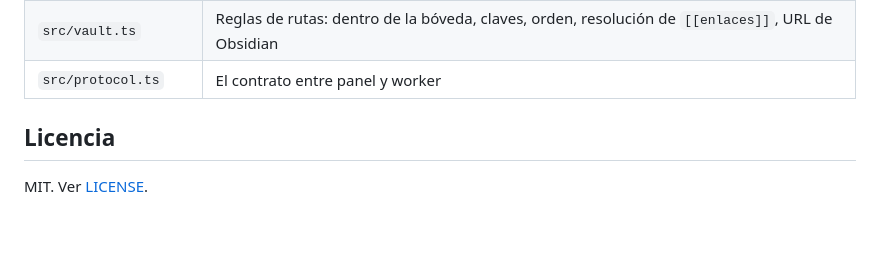
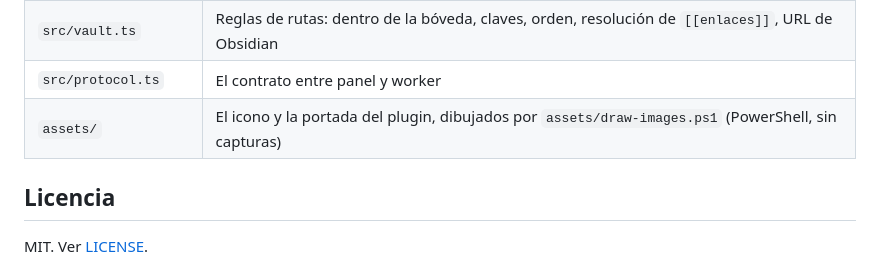
Before and after one commit to moilolon/orca-obsidian-notes, a Markdown page: README.md, the part around the change. Rendered like a GitHub page; blank space fills up the shorter version.

Commit message:
Add the plugin icon and cover
Both drawn by assets/draw-images.ps1 from shapes, with no screenshot: a note whose sections open on the panel's colored bands. The manifest points to them, and the README lists the script.

```diff
--- a/README.md
+++ b/README.md
@@ -50,6 +50,7 @@ orca plugin dev watch . --check --shot .orca/shots   # recarga al guardar y saca
 | `src/worker.ts` | Lee las bóvedas del disco y contesta al panel |
 | `src/vault.ts` | Reglas de rutas: dentro de la bóveda, claves, orden, resolución de `[[enlaces]]`, URL de Obsidian |
 | `src/protocol.ts` | El contrato entre panel y worker |
+| `assets/` | El icono y la portada del plugin, dibujados por `assets/draw-images.ps1` (PowerShell, sin capturas) |
 
 ## Licencia
 
```
Also changed, not shown: assets/cover.png (added), assets/icon.png (added), 2 other files.
